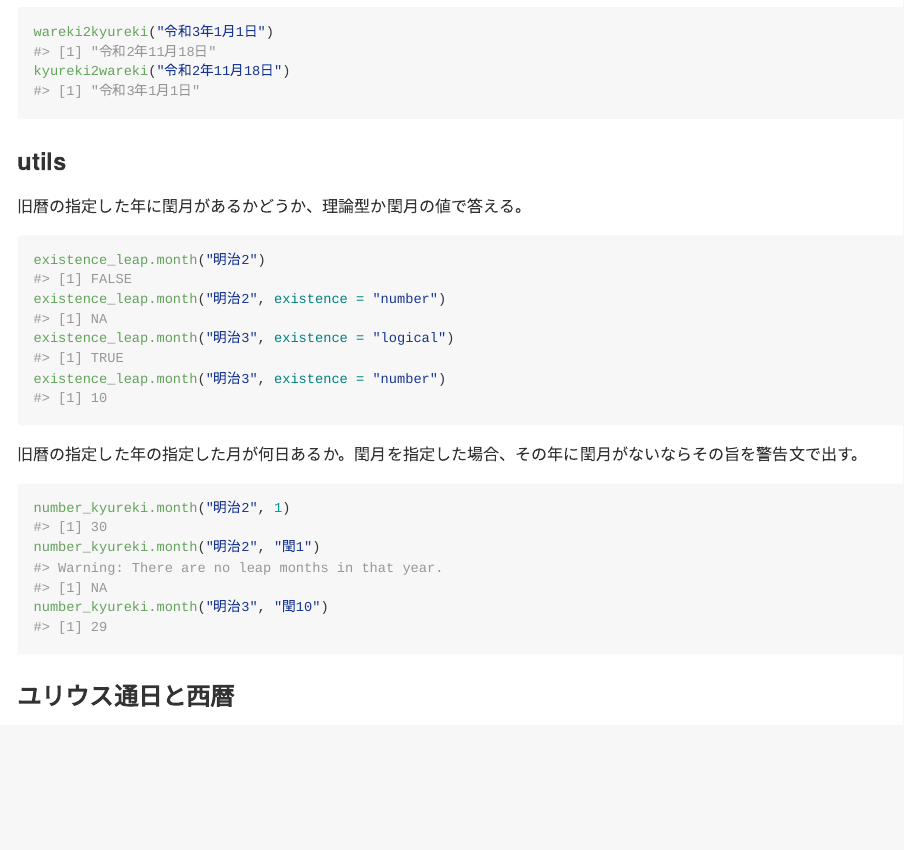
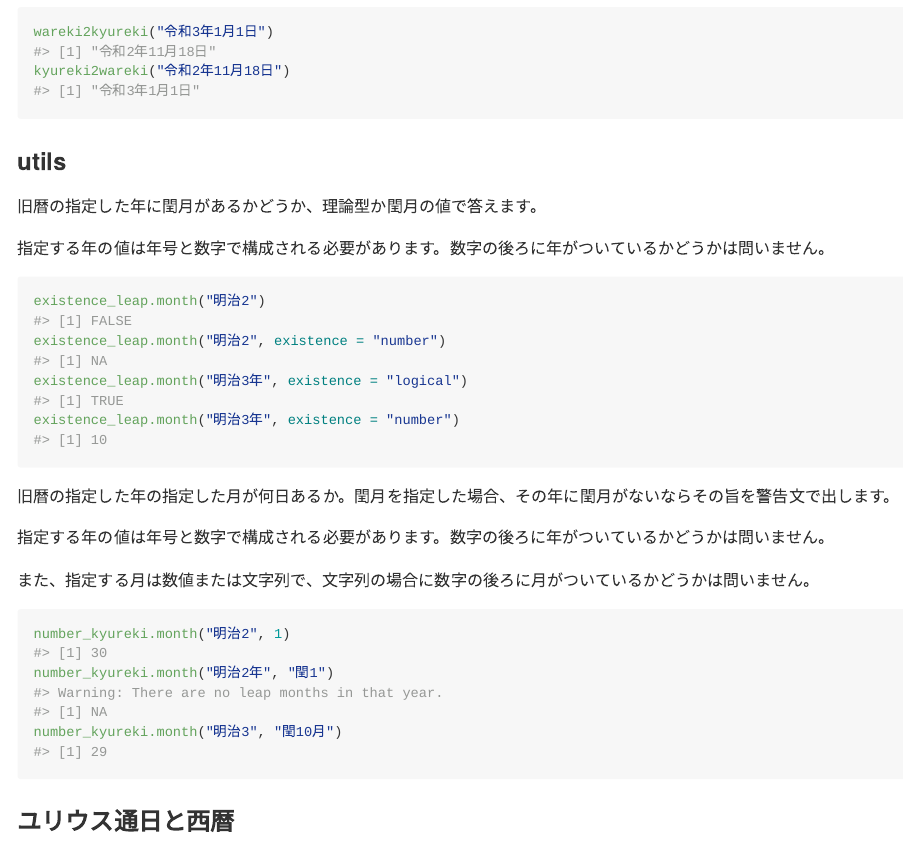
Before and after one commit to indenkun/jcalendaR, an R Markdown document (README.Rmd): the page in a window 1100 px wide, from 1840 px down. The pictures show the output file README.md that the author committed with the source, drawn offline in the style of GitHub.

Commit message:
The behavior of `number_kyureki.month()` has been modified so that the month to be judged can be judged even if it is entered as a string of "number and month".

````diff
--- a/README.Rmd
+++ b/README.Rmd
@@ -85,19 +85,27 @@ kyureki2wareki("令和2年11月18日")
 
 ### utils
 
-旧暦の指定した年に閏月があるかどうか、理論型か閏月の値で答える。
+旧暦の指定した年に閏月があるかどうか、理論型か閏月の値で答えます。
+
+指定する年の値は年号と数字で構成される必要があります。数字の後ろに年がついているかどうかは問いません。
+
 ```{r}
 existence_leap.month("明治2")
 existence_leap.month("明治2", existence = "number")
-existence_leap.month("明治3", existence = "logical")
-existence_leap.month("明治3", existence = "number")
+existence_leap.month("明治3年", existence = "logical")
+existence_leap.month("明治3年", existence = "number")
 ```
 
-旧暦の指定した年の指定した月が何日あるか。閏月を指定した場合、その年に閏月がないならその旨を警告文で出す。
+旧暦の指定した年の指定した月が何日あるか。閏月を指定した場合、その年に閏月がないならその旨を警告文で出します。
+
+指定する年の値は年号と数字で構成される必要があります。数字の後ろに年がついているかどうかは問いません。
+
+また、指定する月は数値または文字列で、文字列の場合に数字の後ろに月がついているかどうかは問いません。
+
 ```{r, error = TRUE}
 number_kyureki.month("明治2", 1)
-number_kyureki.month("明治2", "閏1")
-number_kyureki.month("明治3", "閏10")
+number_kyureki.month("明治2年", "閏1")
+number_kyureki.month("明治3", "閏10月")
 ```
 
 ### ユリウス通日と西暦
````
Also changed, not shown: R/jcalendaR-utils.R (+4 -0 lines), README.md.
